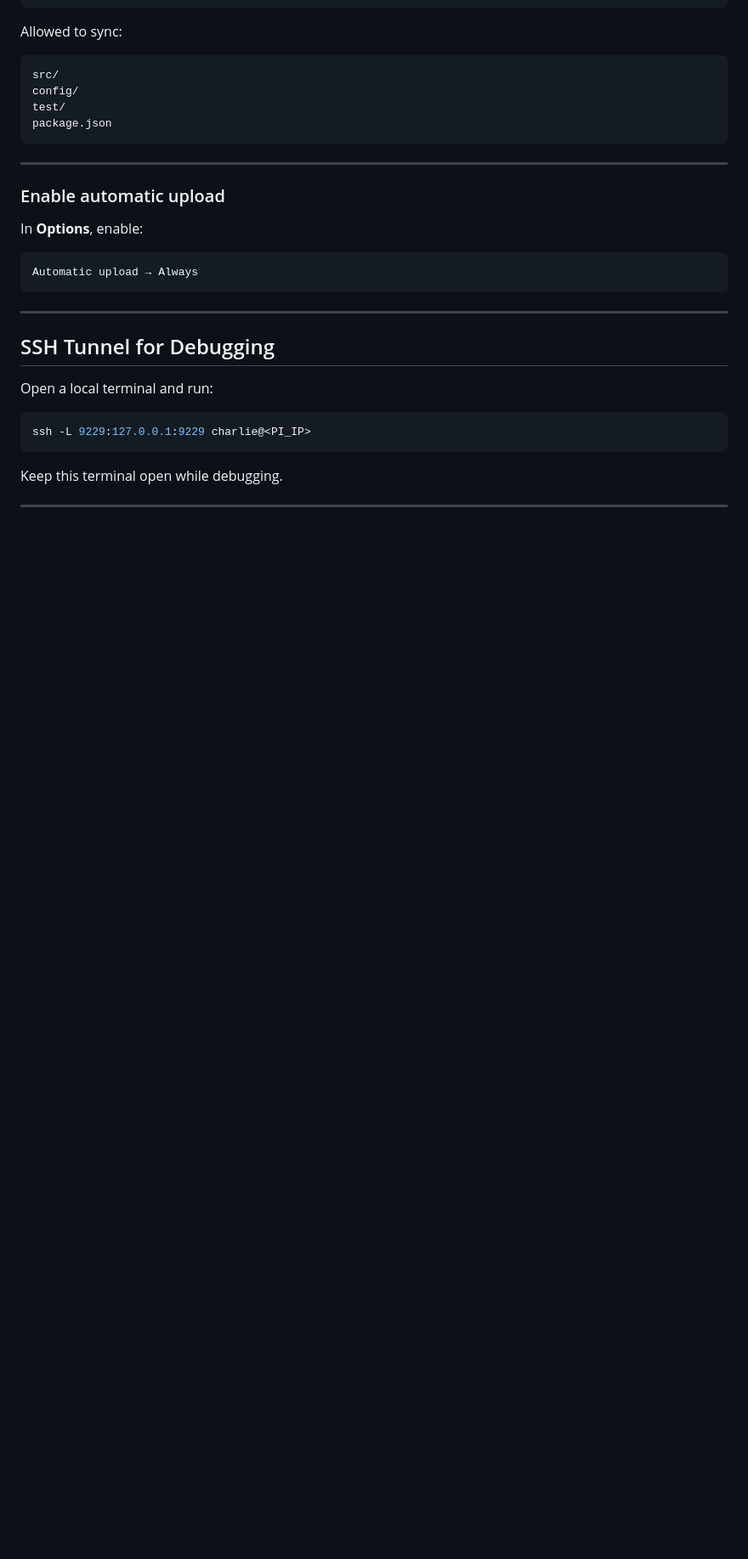
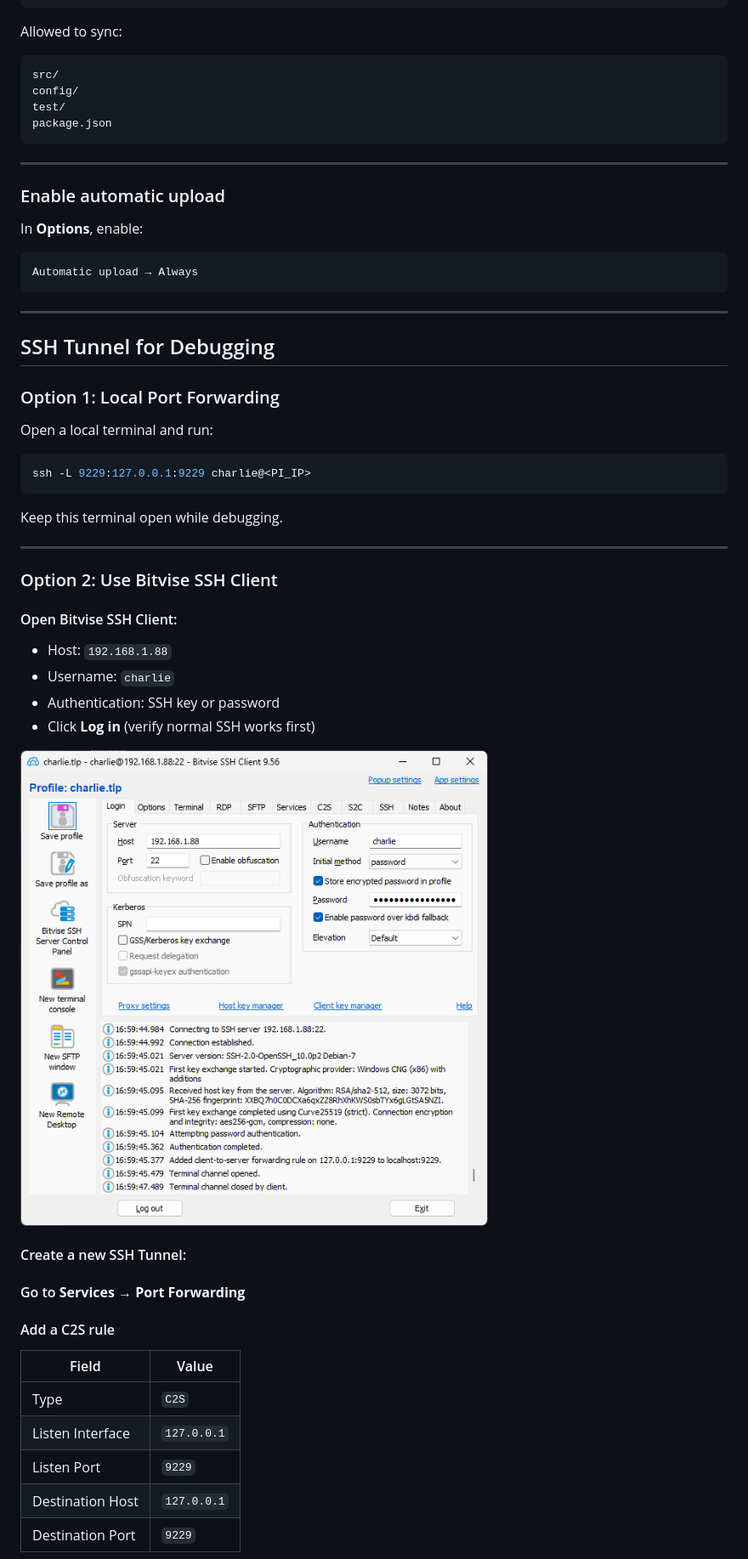
Before and after one commit to laarhive/charlie, a Markdown page: docs/dev-setup/webstorm-setup.md, the part around the change printed below. Shown: that part at 85% size. Drawn GitHub-style; pictures changed too: docs/dev-setup/bitvise-profile.png (added); blank space fills up the shorter version.

Commit message:
Document SSH tunneling setup with Bitvise and local port forwarding

````diff
--- a/docs/dev-setup/webstorm-setup.md
+++ b/docs/dev-setup/webstorm-setup.md
@@ -85,6 +85,8 @@ Automatic upload → Always
 
 ## SSH Tunnel for Debugging
 
+### Option 1: Local Port Forwarding
+
 Open a local terminal and run:
 
 ```shell
@@ -94,3 +96,32 @@ ssh -L 9229:127.0.0.1:9229 charlie@<PI_IP>
 Keep this terminal open while debugging.
 
 ---
+
+
+### Option 2: Use Bitvise SSH Client
+
+#### Open Bitvise SSH Client:
+
+* Host: `192.168.1.88`
+* Username: `charlie`
+* Authentication: SSH key or password
+* Click **Log in** (verify normal SSH works first)
+
+![bitvise-profile.png](bitvise-profile.png)
+
+
+#### Create a new SSH Tunnel:
+
+#### Go to **Services** → **Port Forwarding**
+
+#### Add a C2S rule
+
+
+| Field            | Value       |
+|------------------|-------------|
+| Type             | `C2S`       |
+| Listen Interface | `127.0.0.1` |
+| Listen Port      | `9229`      |
+| Destination Host | `127.0.0.1` |
+| Destination Port | `9229`      |
+
````
Also changed, not shown: other parts of docs/dev-setup/webstorm-setup.md (+3 -0 lines), docs/dev-setup/bitvise-c2s.png (added).
